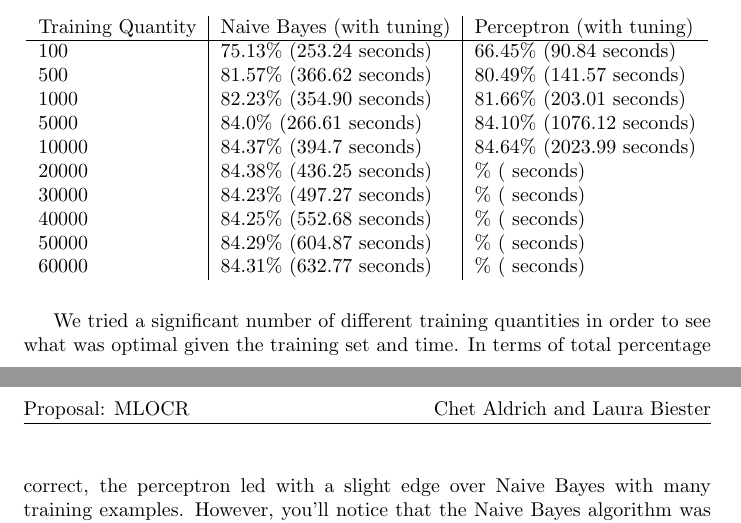
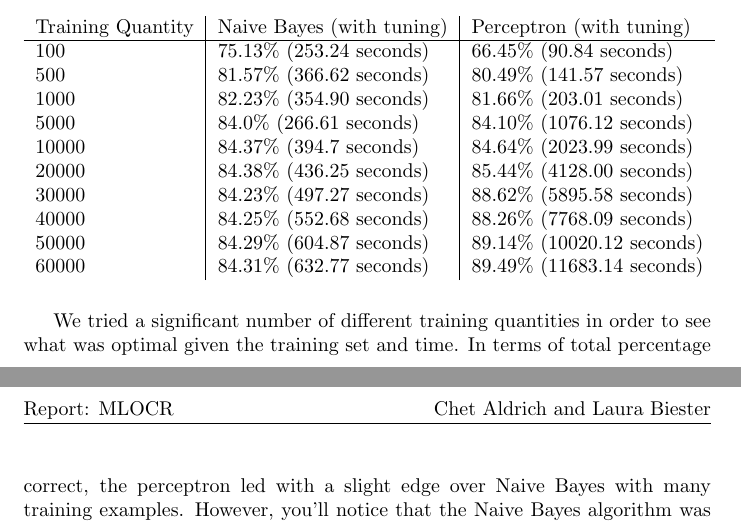
Before and after one commit to chetaldrich/MLOCR, a LaTeX document (Report/report.tex): two parts of pages 1 and 2 of 2, joined at a grey line, cut so that both start at the same text. Compiled offline with pdfLaTeX.

Commit message:
Completed the time results table

```diff
--- a/Report/report.tex
+++ b/Report/report.tex
@@ -18,7 +18,7 @@
 \newtheorem*{remark}{Remark}
 
     \pagestyle{fancy}
-    \fancyhead[L]{Proposal: MLOCR}
+    \fancyhead[L]{Report: MLOCR}
     \fancyhead[R]{Chet Aldrich and Laura Biester}
     \begin{document}
 	 \section*{MLOCR}
@@ -37,17 +37,17 @@
      \begin{table}[h!]
         \centering
         \begin{tabular}{l|l|l}
-        Training Quantity & Naive Bayes (with tuning) & Perceptron (with tuning)  \\ \hline
-        100               & 75.13\% (253.24 seconds)  & 66.45\% (90.84 seconds)   \\
-        500               & 81.57\% (366.62 seconds)  & 80.49\% (141.57 seconds)  \\
-        1000              & 82.23\% (354.90 seconds)  & 81.66\% (203.01 seconds)  \\
-        5000              & 84.0\% (266.61 seconds)   & 84.10\% (1076.12 seconds) \\
-        10000             & 84.37\% (394.7 seconds)   & 84.64\% (2023.99 seconds) \\
-        20000             & 84.38\% (436.25 seconds)  & \% ( seconds)             \\
-        30000             & 84.23\% (497.27 seconds)  & \% ( seconds)             \\
-        40000             & 84.25\% (552.68 seconds)  & \% ( seconds)             \\
-        50000             & 84.29\% (604.87 seconds)  & \% ( seconds)             \\
-        60000             & 84.31\% (632.77 seconds)  & \% ( seconds)             \\
+        Training Quantity & Naive Bayes (with tuning) & Perceptron (with tuning)   \\ \hline
+        100               & 75.13\% (253.24 seconds)  & 66.45\% (90.84 seconds)    \\
+        500               & 81.57\% (366.62 seconds)  & 80.49\% (141.57 seconds)   \\
+        1000              & 82.23\% (354.90 seconds)  & 81.66\% (203.01 seconds)   \\
+        5000              & 84.0\% (266.61 seconds)   & 84.10\% (1076.12 seconds)  \\
+        10000             & 84.37\% (394.7 seconds)   & 84.64\% (2023.99 seconds)  \\
+        20000             & 84.38\% (436.25 seconds)  & 85.44\% (4128.00 seconds)  \\
+        30000             & 84.23\% (497.27 seconds)  & 88.62\% (5895.58 seconds)  \\
+        40000             & 84.25\% (552.68 seconds)  & 88.26\% (7768.09 seconds)  \\
+        50000             & 84.29\% (604.87 seconds)  & 89.14\% (10020.12 seconds) \\
+        60000             & 84.31\% (632.77 seconds)  & 89.49\% (11683.14 seconds) \\
         \end{tabular}
      \end{table}
      We tried a significant number of different training quantities in order to see what was optimal given the training set and time. In terms of total percentage correct, the perceptron led with a slight edge over Naive Bayes with many training examples. However, you'll notice that the Naive Bayes algorithm was much more time efficient to reach a similar level of accuracy. A telling example of this phenomenon are the results with 5000 training instances. Both classifiers reach a similar level of accuracy, but the perceptron took nearly 5 times as much time to reach that level of accuracy. In fact, you can see this problem magnifies with larger amounts of training data.
```
